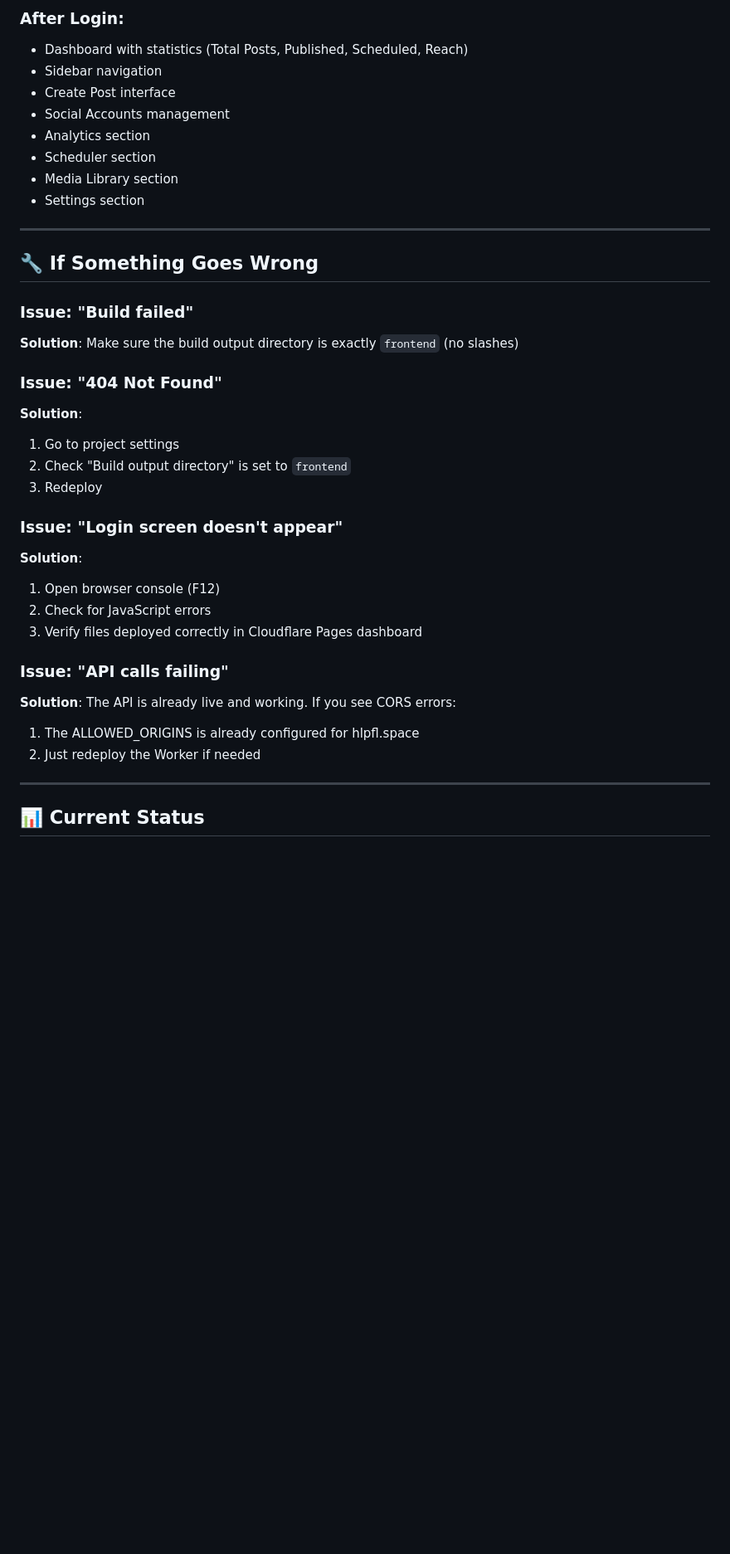
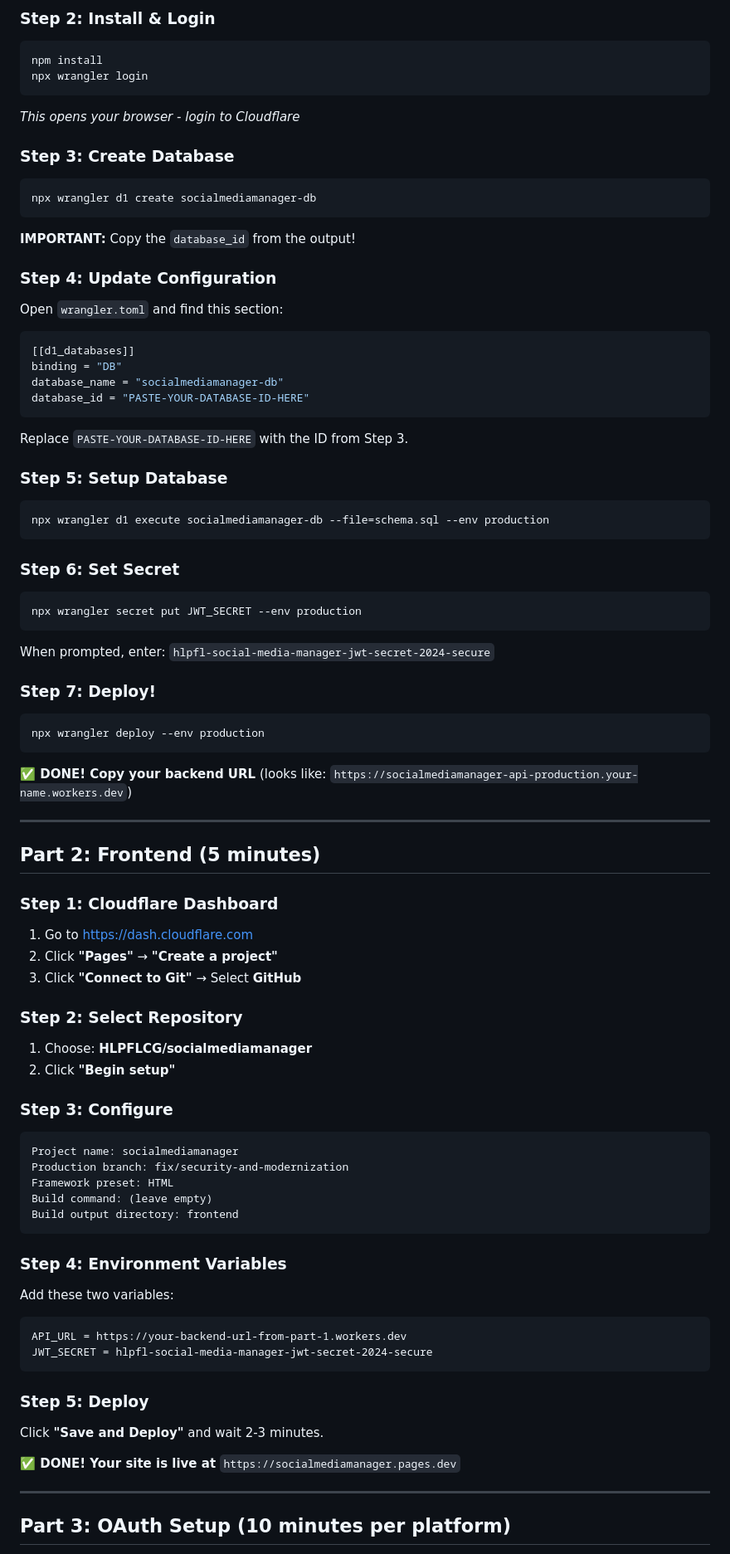
Before and after one commit to HLPFLCG/socialmediamanager, a Markdown page: QUICK_START.md, the part around one of its changes. Shown at 83% size. Drawn GitHub-style; blank space fills up the shorter version.

````diff
--- a/QUICK_START.md
+++ b/QUICK_START.md
@@ -72,39 +25,80 @@ Root directory: (leave empty)
 
-### After Login:
-- Dashboard with statistics (Total Posts, Published, Scheduled, Reach)
-- Sidebar navigation
-- Create Post interface
-- Social Accounts management
-- Analytics section
-- Scheduler section
-- Media Library section
-- Settings section
+### Step 2: Install & Login
+```bash
+npm install
+npx wrangler login
+```
+*This opens your browser - login to Cloudflare*
+
+### Step 3: Create Database
+```bash
+npx wrangler d1 create socialmediamanager-db
+```
+**IMPORTANT:** Copy the `database_id` from the output!
+
+### Step 4: Update Configuration
+Open `wrangler.toml` and find this section:
+```toml
+[[d1_databases]]
+binding = "DB"
+database_name = "socialmediamanager-db"
+database_id = "PASTE-YOUR-DATABASE-ID-HERE"
+```
+Replace `PASTE-YOUR-DATABASE-ID-HERE` with the ID from Step 3.
+
+### Step 5: Setup Database
+```bash
+npx wrangler d1 execute socialmediamanager-db --file=schema.sql --env production
+```
+
+### Step 6: Set Secret
+```bash
+npx wrangler secret put JWT_SECRET --env production
+```
+When prompted, enter: `hlpfl-social-media-manager-jwt-secret-2024-secure`
+
+### Step 7: Deploy!
+```bash
+npx wrangler deploy --env production
+```
+
+**✅ DONE! Copy your backend URL** (looks like: `https://socialmediamanager-api-production.your-name.workers.dev`)
 
 ---
 
-## 🔧 If Something Goes Wrong
+## Part 2: Frontend (5 minutes)
 
-### Issue: "Build failed"
-**Solution**: Make sure the build output directory is exactly `frontend` (no slashes)
+### Step 1: Cloudflare Dashboard
+1. Go to https://dash.cloudflare.com
+2. Click **"Pages"** → **"Create a project"**
+3. Click **"Connect to Git"** → Select **GitHub**
 
-### Issue: "404 Not Found"
-**Solution**:
-1. Go to project settings
-2. Check "Build output directory" is set to `frontend`
-3. Redeploy
+### Step 2: Select Repository
+1. Choose: **HLPFLCG/socialmediamanager**
+2. Click **"Begin setup"**
 
-### Issue: "Login screen doesn't appear"
-**Solution**:
-1. Open browser console (F12)
-2. Check for JavaScript errors
-3. Verify files deployed correctly in Cloudflare Pages dashboard
+### Step 3: Configure
+```
+Project name: socialmediamanager
+Production branch: fix/security-and-modernization
+Framework preset: HTML
+Build command: (leave empty)
+Build output directory: frontend
+```
 
-### Issue: "API calls failing"
-**Solution**: The API is already live and working. If you see CORS errors:
-1. The ALLOWED_ORIGINS is already configured for hlpfl.space
-2. Just redeploy the Worker if needed
+### Step 4: Environment Variables
+Add these two variables:
+```
+API_URL = https://your-backend-url-from-part-1.workers.dev
+JWT_SECRET = hlpfl-social-media-manager-jwt-secret-2024-secure
+```
+
+### Step 5: Deploy
+Click **"Save and Deploy"** and wait 2-3 minutes.
+
+**✅ DONE! Your site is live at** `https://socialmediamanager.pages.dev`
 
 ---
 
-## 📊 Current Status
+## Part 3: OAuth Setup (10 minutes per platform)
 
````
Also changed, not shown: other parts of QUICK_START.md (+127 -103 lines).
